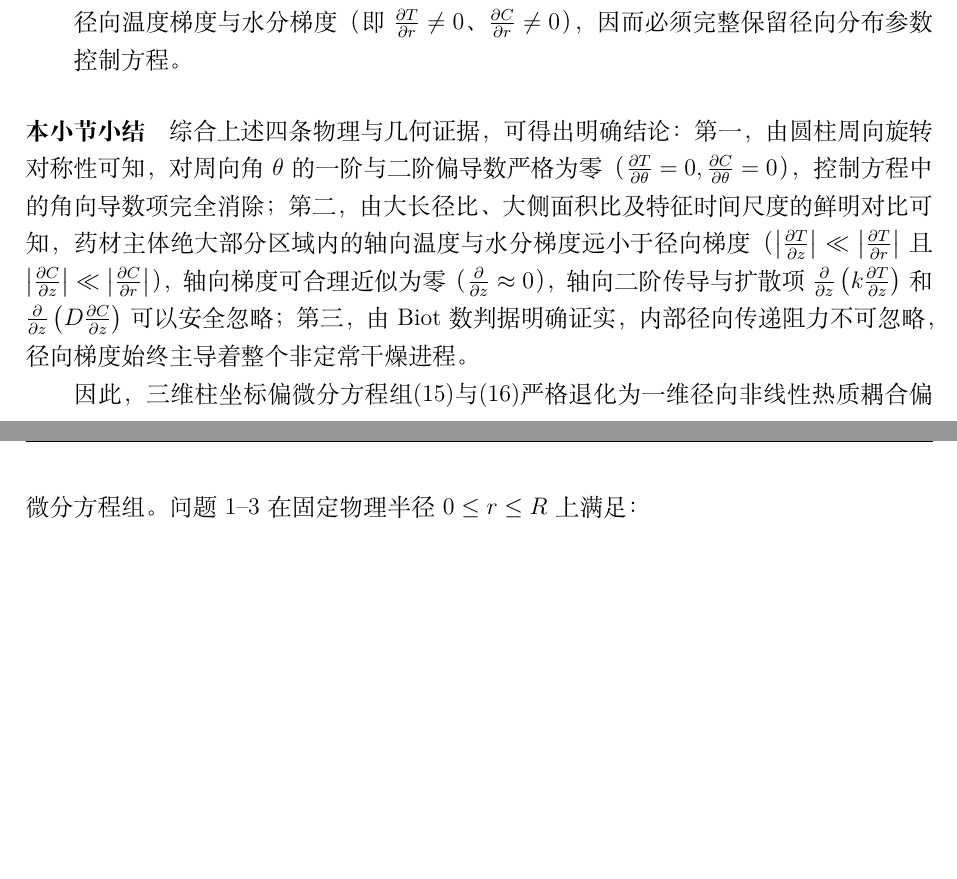
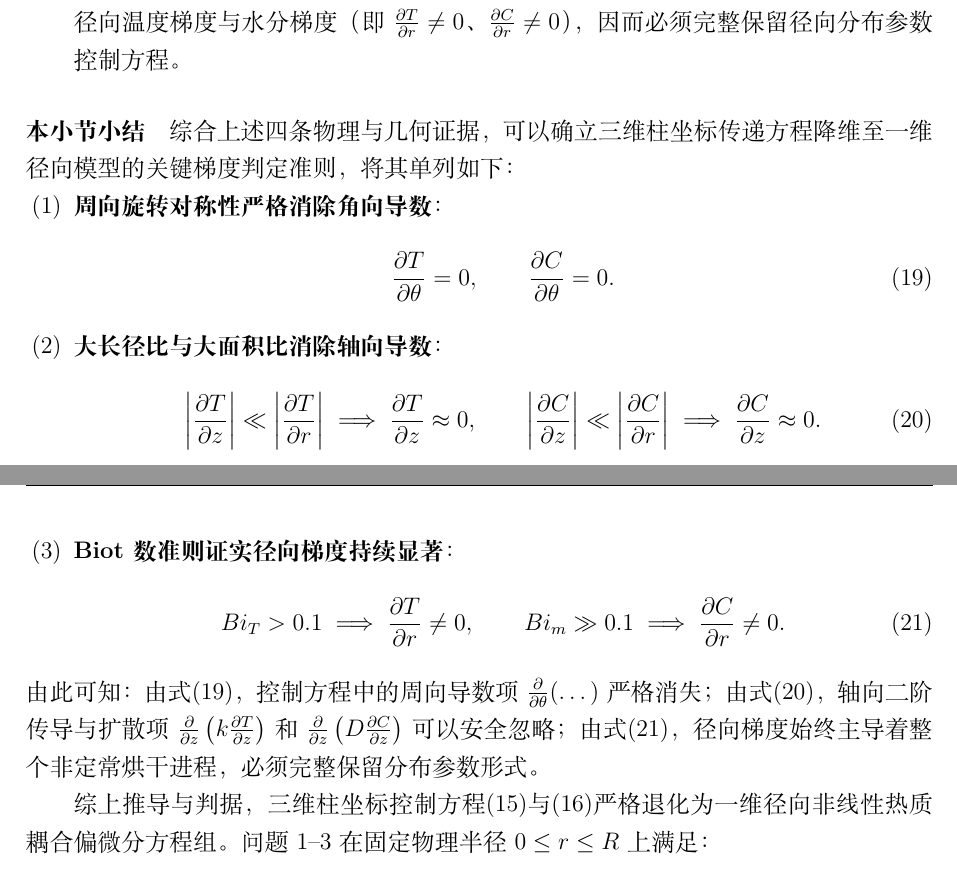
Before and after one commit to Comet966/MM_AA, a LaTeX document (A1_1/A题_支撑材料/report/paper.tex): two parts of pages 6 and 7 of 16, joined at a grey line, cut so that both start at the same text, the shorter picture padded with empty space. Compiled offline with XeLaTeX.

Commit message:
style(model): display individual key gradient conclusions in 4.1.3 summary

```diff
--- a/A1_1/A题_支撑材料/report/paper.tex
+++ b/A1_1/A题_支撑材料/report/paper.tex
@@ -223,15 +223,29 @@ z = z.
 \end{enumerate}
 
 \paragraph{本小节小结}
-综合上述四条物理与几何证据，可得出明确结论：
-第一，由圆柱周向旋转对称性可知，对周向角 $\theta$ 的一阶与二阶偏导数严格为零（$\frac{\partial T}{\partial\theta}=0, \frac{\partial C}{\partial\theta}=0$），控制方程中的角向导数项完全消除；
-第二，由大长径比、大侧面积比及特征时间尺度的鲜明对比可知，药材主体绝大部分区域内的轴向温度与水分梯度远小于径向梯度（$\left|\frac{\partial T}{\partial z}\right|\ll\left|\frac{\partial T}{\partial r}\right|$ 且 $\left|\frac{\partial C}{\partial z}\right|\ll\left|\frac{\partial C}{\partial r}\right|$），轴向梯度可合理近似为零（$\frac{\partial}{\partial z}\approx0$），轴向二阶传导与扩散项 $\frac{\partial}{\partial z}\left(k\frac{\partial T}{\partial z}\right)$ 和 $\frac{\partial}{\partial z}\left(D\frac{\partial C}{\partial z}\right)$ 可以安全忽略；
-第三，由 Biot 数判据明确证实，内部径向传递阻力不可忽略，径向梯度始终主导着整个非定常干燥进程。
+综合上述四条物理与几何证据，可以确立三维柱坐标传递方程降维至一维径向模型的关键梯度判定准则，将其单列如下：
+\begin{enumerate}[label=(\arabic*)]
+  \item \textbf{周向旋转对称性严格消除角向导数}：
+  \begin{equation}
+  \frac{\partial T}{\partial\theta} = 0,\qquad \frac{\partial C}{\partial\theta} = 0.\label{eq:theta_zero}
+  \end{equation}
+  \item \textbf{大长径比与大面积比消除轴向导数}：
+  \begin{equation}
+  \left|\frac{\partial T}{\partial z}\right|\ll\left|\frac{\partial T}{\partial r}\right| \implies \frac{\partial T}{\partial z} \approx 0,\qquad
+  \left|\frac{\partial C}{\partial z}\right|\ll\left|\frac{\partial C}{\partial r}\right| \implies \frac{\partial C}{\partial z} \approx 0.\label{eq:z_zero}
+  \end{equation}
+  \item \textbf{Biot数准则证实径向梯度持续显著}：
+  \begin{equation}
+  Bi_T > 0.1 \implies \frac{\partial T}{\partial r} \neq 0,\qquad
+  Bi_m \gg 0.1 \implies \frac{\partial C}{\partial r} \neq 0.\label{eq:r_nonzero}
+  \end{equation}
+\end{enumerate}
+由此可知：由式\eqref{eq:theta_zero}，控制方程中的周向导数项 $\frac{\partial}{\partial\theta}(\dots)$ 严格消失；由式\eqref{eq:z_zero}，轴向二阶传导与扩散项 $\frac{\partial}{\partial z}\left(k\frac{\partial T}{\partial z}\right)$ 和 $\frac{\partial}{\partial z}\left(D\frac{\partial C}{\partial z}\right)$ 可以安全忽略；由式\eqref{eq:r_nonzero}，径向梯度始终主导着整个非定常烘干进程，必须完整保留分布参数形式。
 
-因此，三维柱坐标偏微分方程组\eqref{eq:cyl_heat}与\eqref{eq:cyl_mass}严格退化为一维径向非线性热质耦合偏微分方程组。问题1--3在固定物理半径 $0\le r\le R$ 上满足：
+综上推导与判据，三维柱坐标控制方程\eqref{eq:cyl_heat}与\eqref{eq:cyl_mass}严格退化为一维径向非线性热质耦合偏微分方程组。问题1--3在固定物理半径 $0\le r\le R$ 上满足：
 \begin{align}
 \rho(C)c_p(C)\frac{\partial T}{\partial t}
-&=\frac1r\frac{\partial}{\partial r}\left(rk(C)\frac{\partial T}{\partial r}\right),\label{eq:heat}\\
+&=\frac1r\frac{\partial}{\partial r}\left(rk(C)\frac{\partial T}{\partial r}\right),\label{eq:heat}\\[10pt]
 \frac{\partial C}{\partial t}
 &=\frac1r\frac{\partial}{\partial r}\left(rD(C,T)\frac{\partial C}{\partial r}\right).\label{eq:mass}
 \end{align}
```
Also changed, not shown: A1_1/support_files/report/paper.tex (+20 -6 lines), A1_1/A题_药材烘干_论文.pdf.
